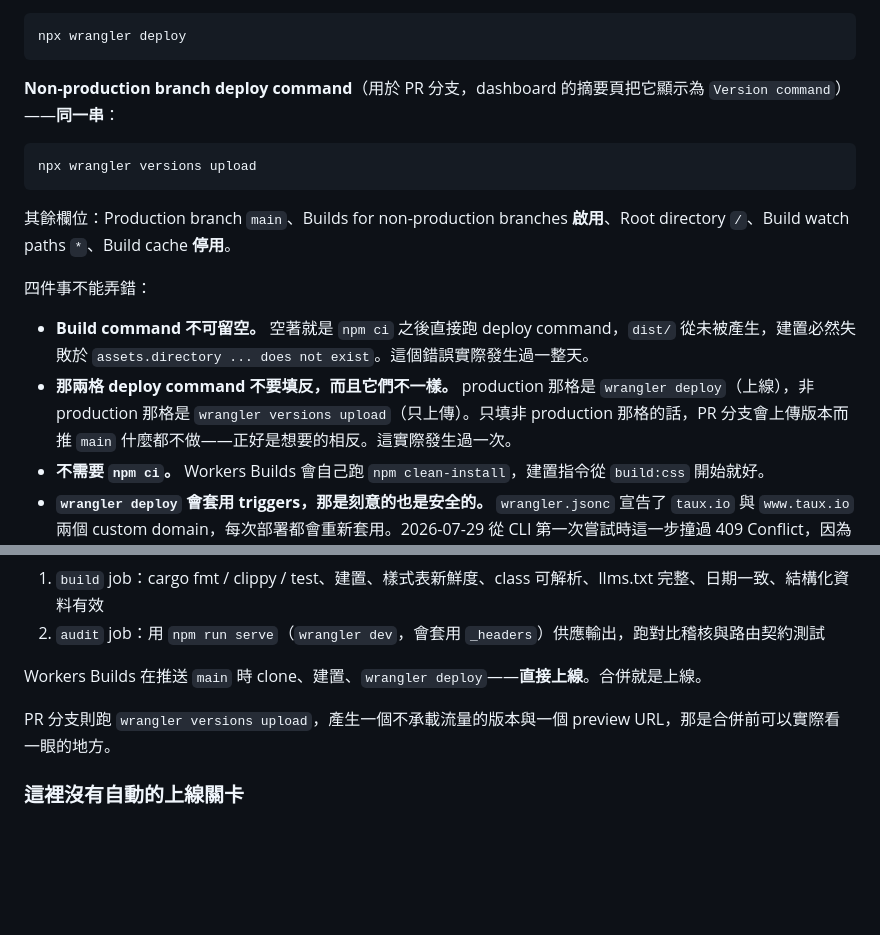
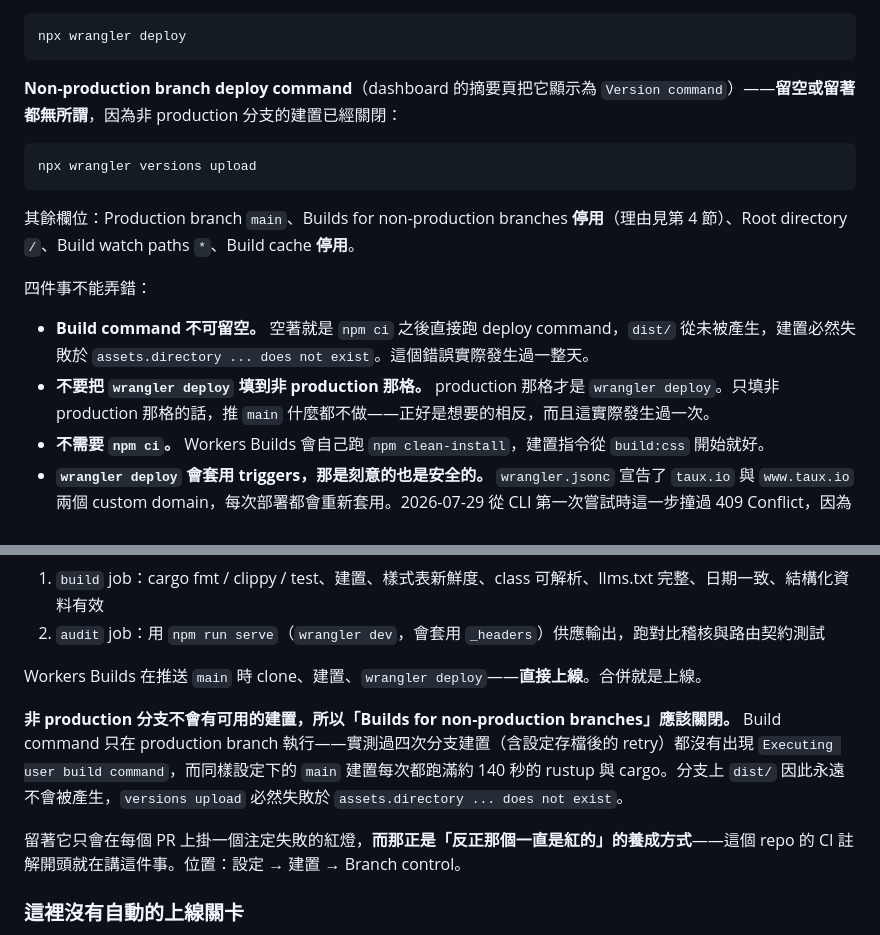
Before and after one commit to taux-io/official-website, a Markdown page: DEPLOYMENT.md, 2 parts joined by grey strips. GitHub-like rendering; blank space fills up the shorter version.

Commit message:
fix: stop claiming PR branches produce a preview URL
They do not. The build command runs only on the production branch — four branch
builds, including a retry after the setting was saved, show no
`Executing user build command` line at all, while every main build under the same
configuration spends about 140 seconds in rustup and cargo. So dist/ is never
produced on a branch and `versions upload` fails on the missing assets directory
every time.

The previous commit described a preview URL that cannot exist. The entry now says
what to do instead: turn off builds for non-production branches. Leaving them on
puts a guaranteed-red check on every PR, which is how "that one is always red"
gets learned — the failure mode this repository's CI comments open by describing.

Co-Authored-By: Claude Opus 5 <noreply@anthropic.com>

````diff
--- a/DEPLOYMENT.md
+++ b/DEPLOYMENT.md
@@ -110,18 +110,18 @@ curl --proto '=https' --tlsv1.2 -sSf https://sh.rustup.rs | sh -s -- -y --no-mod
 npx wrangler deploy
 ```
 
-**Non-production branch deploy command**（用於 PR 分支，dashboard 的摘要頁把它顯示為 `Version command`）——**同一串**：
+**Non-production branch deploy command**（dashboard 的摘要頁把它顯示為 `Version command`）——**留空或留著都無所謂**，因為非 production 分支的建置已經關閉：
 
 ```
 npx wrangler versions upload
 ```
 
-其餘欄位：Production branch `main`、Builds for non-production branches **啟用**、Root directory `/`、Build watch paths `*`、Build cache **停用**。
+其餘欄位：Production branch `main`、Builds for non-production branches **停用**（理由見第 4 節）、Root directory `/`、Build watch paths `*`、Build cache **停用**。
 
 四件事不能弄錯：
 
 - **Build command 不可留空。** 空著就是 `npm ci` 之後直接跑 deploy command，`dist/` 從未被產生，建置必然失敗於 `assets.directory ... does not exist`。這個錯誤實際發生過一整天。
-- **那兩格 deploy command 不要填反，而且它們不一樣。** production 那格是 `wrangler deploy`（上線），非 production 那格是 `wrangler versions upload`（只上傳）。只填非 production 那格的話，PR 分支會上傳版本而推 `main` 什麼都不做——正好是想要的相反。這實際發生過一次。
+- **不要把 `wrangler deploy` 填到非 production 那格。** production 那格才是 `wrangler deploy`。只填非 production 那格的話，推 `main` 什麼都不做——正好是想要的相反，而且這實際發生過一次。
 - **不需要 `npm ci`。** Workers Builds 會自己跑 `npm clean-install`，建置指令從 `build:css` 開始就好。
 - **`wrangler deploy` 會套用 triggers，那是刻意的也是安全的。** `wrangler.jsonc` 宣告了 `taux.io` 與 `www.taux.io` 兩個 custom domain，每次部署都會重新套用。2026-07-29 從 CLI 第一次嘗試時這一步撞過 409 Conflict，因為當時 DNS 還指向舊的 Go 主機；域名接上這個 Worker 之後重複套用是等冪的，實測回報 `Deployed taux-io triggers` 而非衝突。**如果它哪天又開始 409，每一次建置都會失敗**，成因會在 DNS 而不在這裡。
 
@@ -148,7 +148,9 @@ npx wrangler versions upload
 
 Workers Builds 在推送 `main` 時 clone、建置、`wrangler deploy`——**直接上線**。合併就是上線。
 
-PR 分支則跑 `wrangler versions upload`，產生一個不承載流量的版本與一個 preview URL，那是合併前可以實際看一眼的地方。
+**非 production 分支不會有可用的建置，所以「Builds for non-production branches」應該關閉。** Build command 只在 production branch 執行——實測過四次分支建置（含設定存檔後的 retry）都沒有出現 `Executing user build command`，而同樣設定下的 `main` 建置每次都跑滿約 140 秒的 rustup 與 cargo。分支上 `dist/` 因此永遠不會被產生，`versions upload` 必然失敗於 `assets.directory ... does not exist`。
+
+留著它只會在每個 PR 上掛一個注定失敗的紅燈，**而那正是「反正那個一直是紅的」的養成方式**——這個 repo 的 CI 註解開頭就在講這件事。位置：設定 → 建置 → Branch control。
 
 ### 這裡沒有自動的上線關卡
 
````
Also changed, not shown: NOTES.md (+3 -1 lines).
